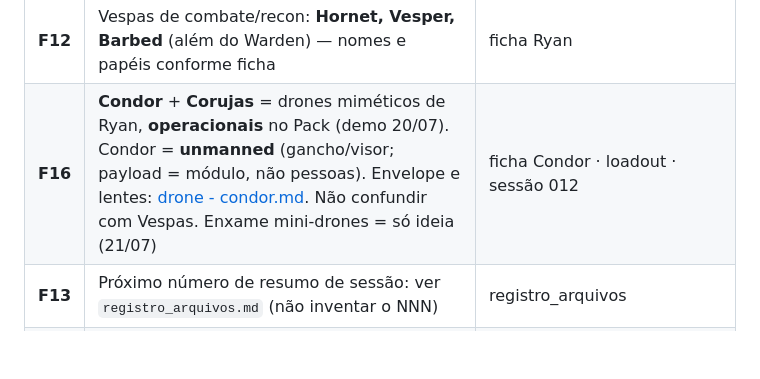
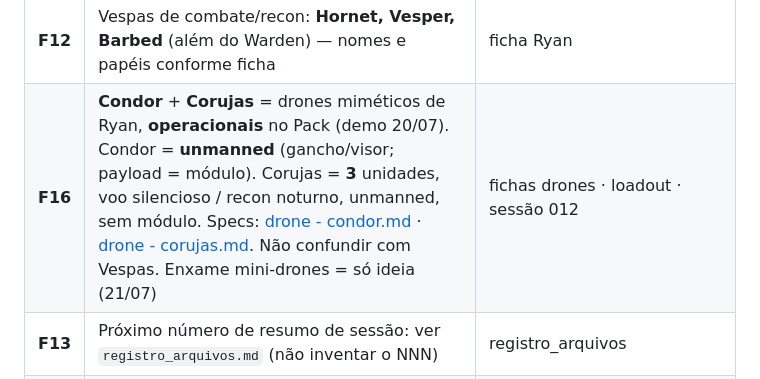
Before and after one commit to Klaillton/Cyberpunk, a Markdown page: sistema/fatos_duros.md, the part around the change. Drawn GitHub-style; blank space fills up the shorter version.

Commit message:
F16: ponteiro das 3 Corujas para fichas/drone - corujas.md

```diff
--- a/sistema/fatos_duros.md
+++ b/sistema/fatos_duros.md
@@ -43,7 +43,7 @@
 | **F11** | Casas modulares dobráveis = projeto de Ryan; time produção + Tio Gringo sabem; **pack geral** sem anúncio oficial completo (E014: produção ok; revelação pública adiada / E012) | board / event_queue E012·E014 |
 | **F17** | **Doc** = Dra. Elisa Moreau ([npc/elisa_doc_moreau.md](../fichas/npc/elisa_doc_moreau.md)); visita **E011** pendente em NC | ficha Doc · E015 checklist |
 | **F12** | Vespas de combate/recon: **Hornet, Vesper, Barbed** (além do Warden) — nomes e papéis conforme ficha | ficha Ryan |
-| **F16** | **Condor** + **Corujas** = drones miméticos de Ryan, **operacionais** no Pack (demo 20/07). Condor = **unmanned** (gancho/visor; payload = módulo, não pessoas). Envelope e lentes: [drone - condor.md](../fichas/drone%20-%20condor.md). Não confundir com Vespas. Enxame mini-drones = só ideia (21/07) | ficha Condor · loadout · sessão 012 |
+| **F16** | **Condor** + **Corujas** = drones miméticos de Ryan, **operacionais** no Pack (demo 20/07). Condor = **unmanned** (gancho/visor; payload = módulo). Corujas = **3** unidades, voo silencioso / recon noturno, unmanned, sem módulo. Specs: [drone - condor.md](../fichas/drone%20-%20condor.md) · [drone - corujas.md](../fichas/drone%20-%20corujas.md). Não confundir com Vespas. Enxame mini-drones = só ideia (21/07) | fichas drones · loadout · sessão 012 |
 | **F13** | Próximo número de resumo de sessão: ver `registro_arquivos.md` (não inventar o NNN) | registro_arquivos |
 | **F15** | Valkirya **não** se refere a Ryan como **“herói”** / **“herói solitário”** (promessa pós-episódio **14/07/2026** na oficina/depósito). Preocupação = outras palavras. Gatilho ativo; memória **não** desbloqueada | [ryan_gatilhos_memorias.md](../fichas/notas_narrador/ryan_gatilhos_memorias.md) · relacionamentos |
 | **F18** | **Ruleset mecânico** em vigor a partir da sessão **017** (versão atual: **v1.3.0** — [versionamento_regras.md](versionamento_regras.md)). Sessões **001–016** = pré-camada (**sem retcon**). Stats Ryan: [ryan_loadout.md](../fichas/ryan_loadout.md). NET: [10_netrunning.md](regras_red/10_netrunning.md). | regras_red · loadout |
```
